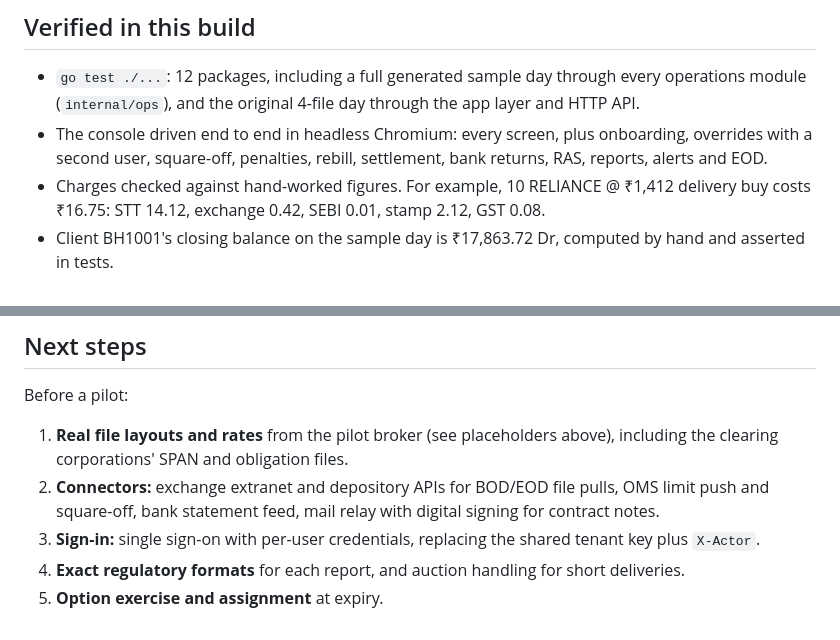
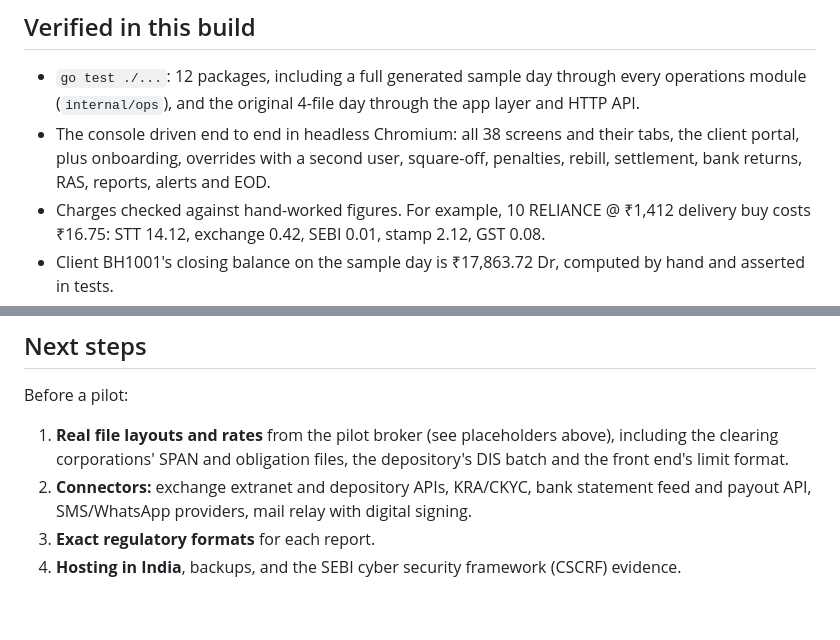
Before and after one commit to millenialbanker/ledgerline, a Markdown page: README.md, 2 parts joined by grey strips. Rendered like a GitHub page.

```diff
--- a/README.md
+++ b/README.md
@@ -84,7 +106,7 @@ These hold even if application code has a bug:
 ## Verified in this build
 
 - `go test ./...`: 12 packages, including a full generated sample day through every operations module (`internal/ops`), and the original 4-file day through the app layer and HTTP API.
-- The console driven end to end in headless Chromium: every screen, plus onboarding, overrides with a second user, square-off, penalties, rebill, settlement, bank returns, RAS, reports, alerts and EOD.
+- The console driven end to end in headless Chromium: all 38 screens and their tabs, the client portal, plus onboarding, overrides with a second user, square-off, penalties, rebill, settlement, bank returns, RAS, reports, alerts and EOD.
 - Charges checked against hand-worked figures. For example, 10 RELIANCE @ ₹1,412 delivery buy costs ₹16.75: STT 14.12, exchange 0.42, SEBI 0.01, stamp 2.12, GST 0.08.
 - Client BH1001's closing balance on the sample day is ₹17,863.72 Dr, computed by hand and asserted in tests.
 - `db/tests/run.sh` on PostgreSQL 16: nine schema guarantee tests, then every store SQL statement (including the document store) prepared and executed in order against the live schema.
@@ -166,8 +188,7 @@ curl -H "$K" -X POST -d '{"bucket":"FO-OPT","exchange":"NSE","side":"S","qty":13
 
 Before a pilot:
 
-1. **Real file layouts and rates** from the pilot broker (see placeholders above), including the clearing corporations' SPAN and obligation files.
-2. **Connectors:** exchange extranet and depository APIs for BOD/EOD file pulls, OMS limit push and square-off, bank statement feed, mail relay with digital signing for contract notes.
-3. **Sign-in:** single sign-on with per-user credentials, replacing the shared tenant key plus `X-Actor`.
-4. **Exact regulatory formats** for each report, and auction handling for short deliveries.
-5. **Option exercise and assignment** at expiry.
+1. **Real file layouts and rates** from the pilot broker (see placeholders above), including the clearing corporations' SPAN and obligation files, the depository's DIS batch and the front end's limit format.
+2. **Connectors:** exchange extranet and depository APIs, KRA/CKYC, bank statement feed and payout API, SMS/WhatsApp providers, mail relay with digital signing.
+3. **Exact regulatory formats** for each report.
+4. **Hosting in India**, backups, and the SEBI cyber security framework (CSCRF) evidence.
```
Also changed, not shown: other parts of README.md (+22 -0 lines).
